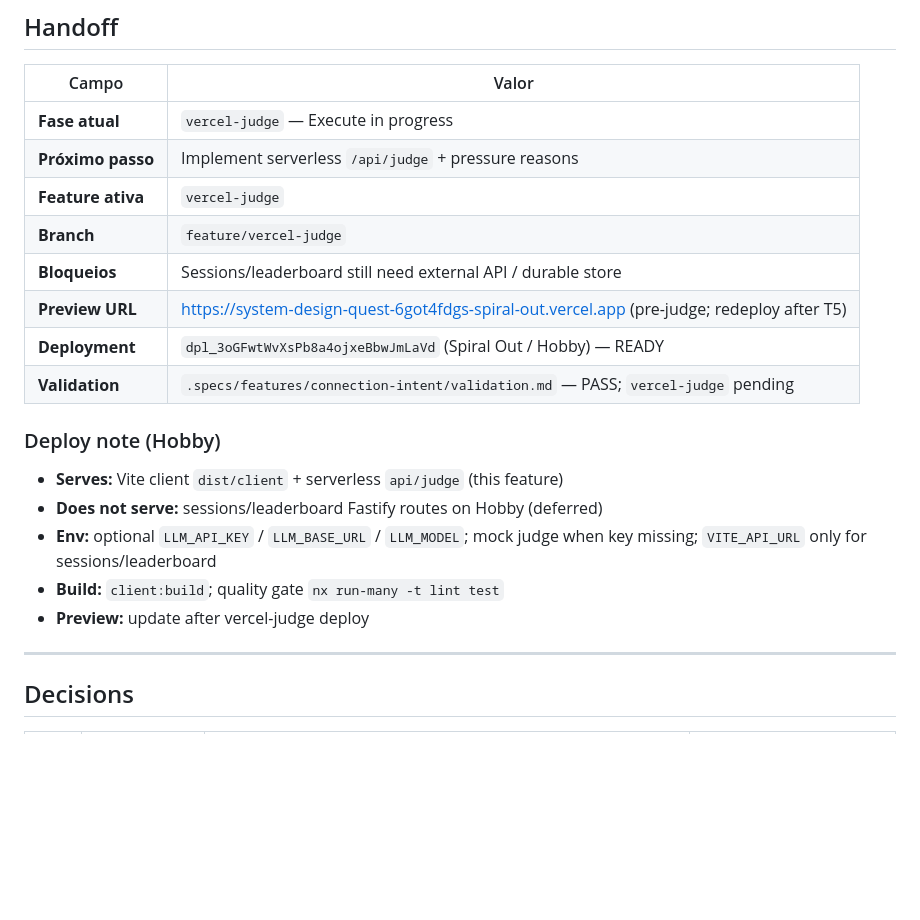
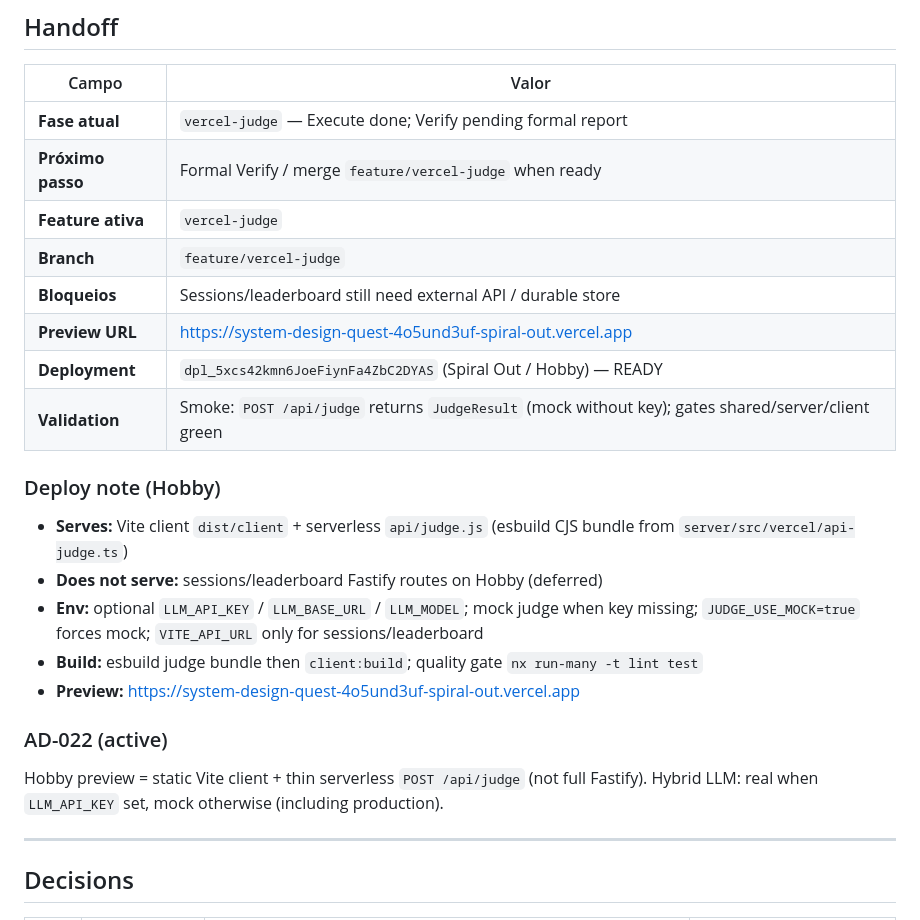
Before and after one commit to IEwerthonDev/system-design-quest, a Markdown page: .specs/STATE.md, the part around the change. Rendered like a GitHub page; blank space fills up the shorter version.

Commit message:
docs(specs): record vercel-judge Hobby preview with working /api/judge
Co-authored-by: Cursor <cursoragent@cursor.com>

```diff
--- a/.specs/STATE.md
+++ b/.specs/STATE.md
@@ -22,22 +22,26 @@ Jogo educativo no browser para aprender System Design desenhando arquiteturas em
 
 | Campo | Valor |
 | ----- | ----- |
-| **Fase atual** | `vercel-judge` — Execute in progress |
-| **Próximo passo** | Implement serverless `/api/judge` + pressure reasons |
+| **Fase atual** | `vercel-judge` — Execute done; Verify pending formal report |
+| **Próximo passo** | Formal Verify / merge `feature/vercel-judge` when ready |
 | **Feature ativa** | `vercel-judge` |
 | **Branch** | `feature/vercel-judge` |
 | **Bloqueios** | Sessions/leaderboard still need external API / durable store |
-| **Preview URL** | https://system-design-quest-6got4fdgs-spiral-out.vercel.app (pre-judge; redeploy after T5) |
-| **Deployment** | `dpl_3oGFwtWvXsPb8a4ojxeBbwJmLaVd` (Spiral Out / Hobby) — READY |
-| **Validation** | `.specs/features/connection-intent/validation.md` — PASS; `vercel-judge` pending |
+| **Preview URL** | https://system-design-quest-4o5und3uf-spiral-out.vercel.app |
+| **Deployment** | `dpl_5xcs42kmn6JoeFiynFa4ZbC2DYAS` (Spiral Out / Hobby) — READY |
+| **Validation** | Smoke: `POST /api/judge` returns `JudgeResult` (mock without key); gates shared/server/client green |
 
 ### Deploy note (Hobby)
 
-- **Serves:** Vite client `dist/client` + serverless `api/judge` (this feature)
+- **Serves:** Vite client `dist/client` + serverless `api/judge.js` (esbuild CJS bundle from `server/src/vercel/api-judge.ts`)
 - **Does not serve:** sessions/leaderboard Fastify routes on Hobby (deferred)
-- **Env:** optional `LLM_API_KEY` / `LLM_BASE_URL` / `LLM_MODEL`; mock judge when key missing; `VITE_API_URL` only for sessions/leaderboard
-- **Build:** `client:build`; quality gate `nx run-many -t lint test`
-- **Preview:** update after vercel-judge deploy
+- **Env:** optional `LLM_API_KEY` / `LLM_BASE_URL` / `LLM_MODEL`; mock judge when key missing; `JUDGE_USE_MOCK=true` forces mock; `VITE_API_URL` only for sessions/leaderboard
+- **Build:** esbuild judge bundle then `client:build`; quality gate `nx run-many -t lint test`
+- **Preview:** https://system-design-quest-4o5und3uf-spiral-out.vercel.app
+
+### AD-022 (active)
+
+Hobby preview = static Vite client + thin serverless `POST /api/judge` (not full Fastify). Hybrid LLM: real when `LLM_API_KEY` set, mock otherwise (including production).
 
 ---
 
```
Also changed, not shown: 1 other file.
